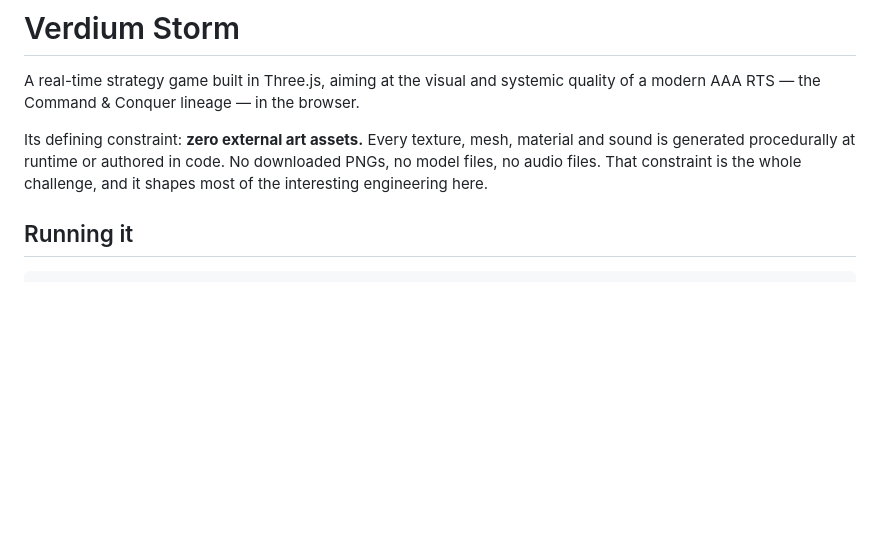
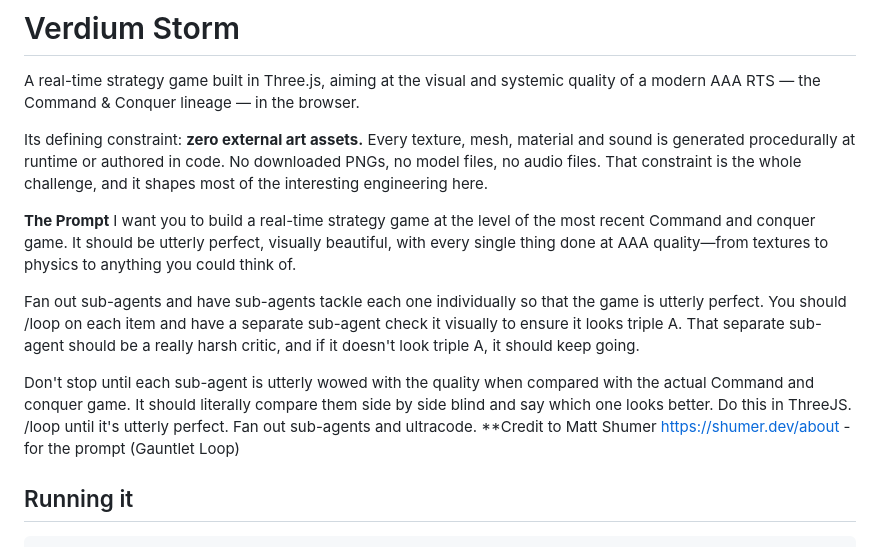
Before and after one commit to jimskin03/Verdium-Storm, a Markdown page: README.md, the part around the change. Drawn GitHub-style; blank space fills up the shorter version.

```diff
--- a/README.md
+++ b/README.md
@@ -7,6 +7,14 @@ Its defining constraint: **zero external art assets.** Every texture, mesh,
 material and sound is generated procedurally at runtime or authored in code.
 No downloaded PNGs, no model files, no audio files. That constraint is the
 whole challenge, and it shapes most of the interesting engineering here.
+
+**The Prompt**
+I want you to build a real-time strategy game at the level of the most recent Command and conquer game. It should be utterly perfect, visually beautiful, with every single thing done at AAA quality—from textures to physics to anything you could think of.
+
+Fan out sub-agents and have sub-agents tackle each one individually so that the game is utterly perfect. You should /loop on each item and have a separate sub-agent check it visually to ensure it looks triple A. That separate sub-agent should be a really harsh critic, and if it doesn't look triple A, it should keep going.
+
+Don't stop until each sub-agent is utterly wowed with the quality when compared with the actual Command and conquer game. It should literally compare them side by side blind and say which one looks better. Do this in ThreeJS. /loop until it's utterly perfect. Fan out sub-agents and ultracode.
+**Credit to Matt Shumer https://shumer.dev/about -for the prompt (Gauntlet Loop)
 
 ## Running it
 
```
